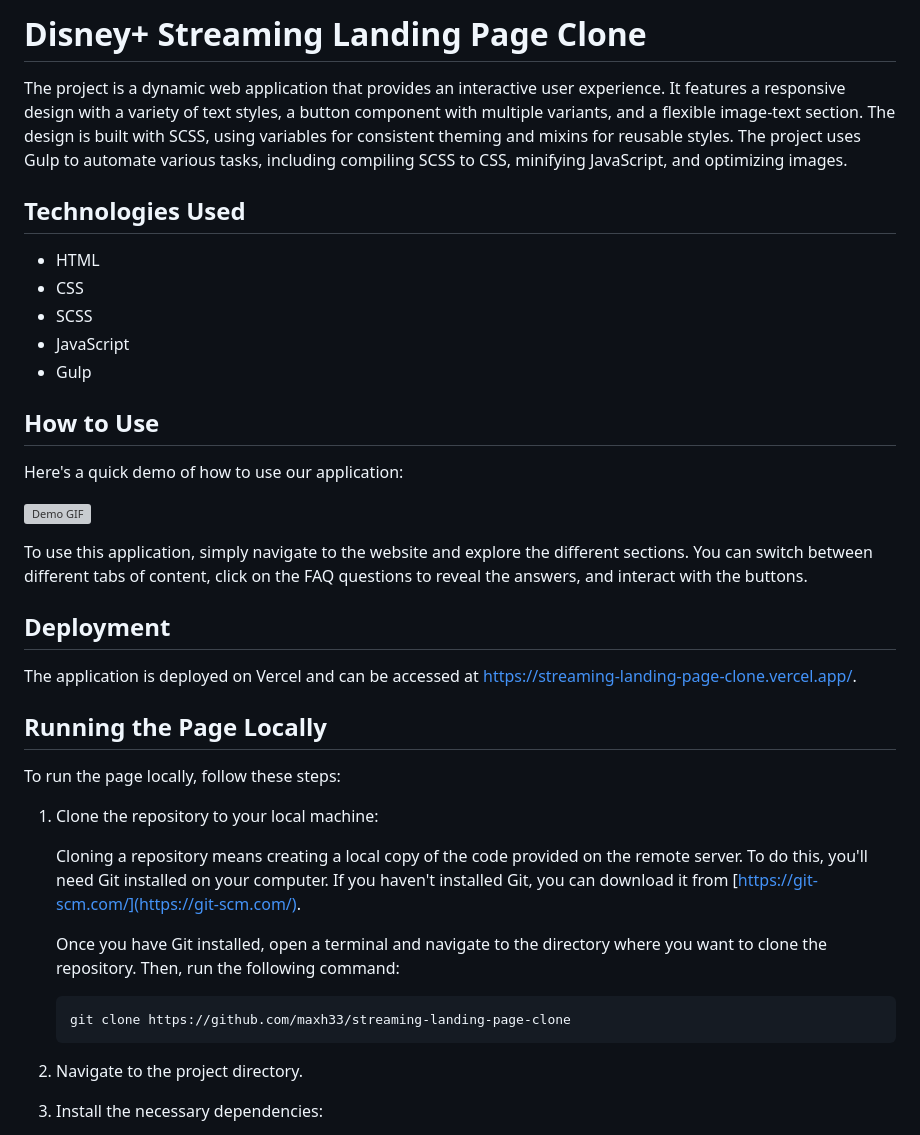
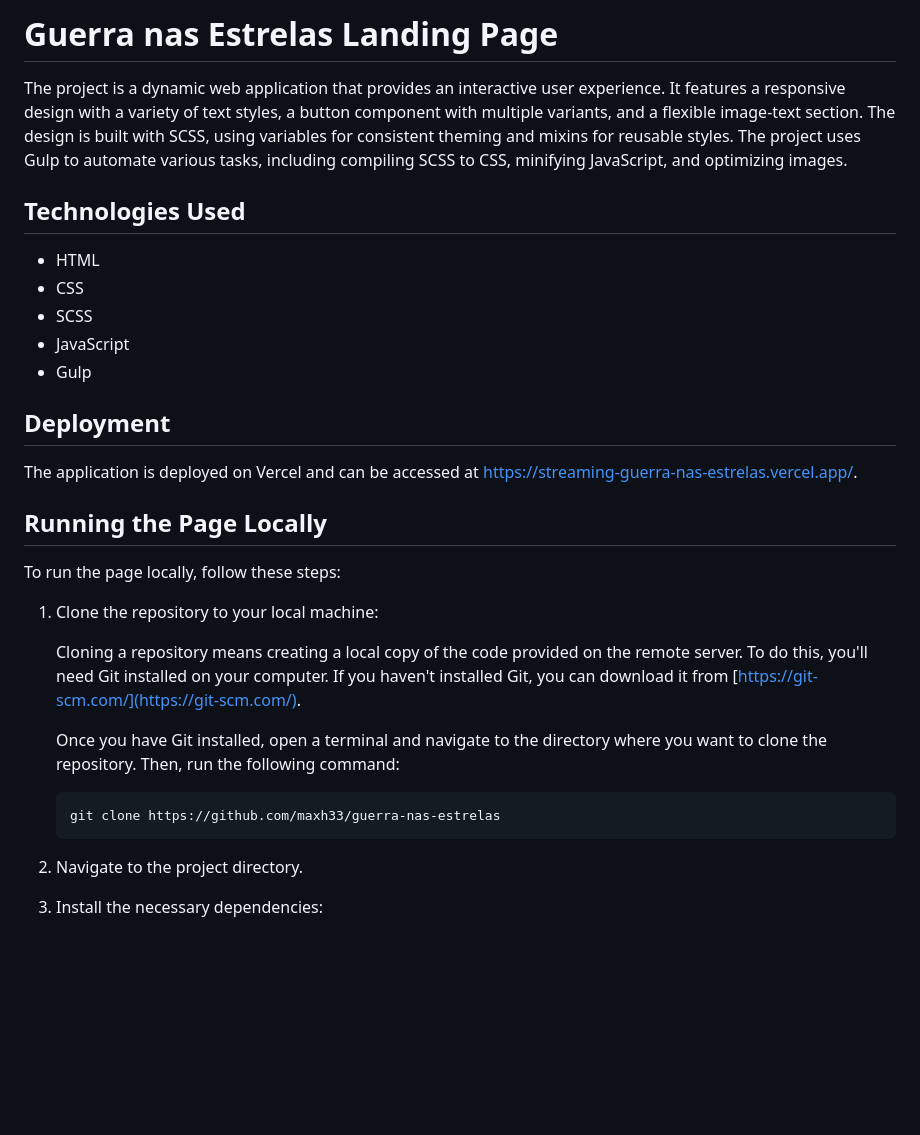
Before and after one commit to maxh33/guerra-nas-estrelas, a Markdown page: README.md, the part around the change. GitHub-like rendering; blank space fills up the shorter version; grey boxes are pictures that could not be loaded.

````diff
--- a/README.md
+++ b/README.md
@@ -1,4 +1,4 @@
-# Disney+ Streaming Landing Page Clone
+# Guerra nas Estrelas Landing Page
 
 The project is a dynamic web application that provides an interactive user experience. It features a responsive design with a variety of text styles, a button component with multiple variants, and a flexible image-text section. The design is built with SCSS, using variables for consistent theming and mixins for reusable styles. The project uses Gulp to automate various tasks, including compiling SCSS to CSS, minifying JavaScript, and optimizing images.
 
@@ -10,18 +10,10 @@ The project is a dynamic web application that provides an interactive user exper
 - JavaScript
 - Gulp
 
-## How to Use
-
-Here's a quick demo of how to use our application:
-
-![Demo GIF](https://github.com/maxh33/streaming-landing-page-clone/blob/main/src/images/streaming-landing-page-clone.gif)
-
-To use this application, simply navigate to the website and explore the different sections. You can switch between different tabs of content, click on the FAQ questions to reveal the answers, and interact with the buttons.
-
 
 ## Deployment
 
-The application is deployed on Vercel and can be accessed at [https://streaming-landing-page-clone.vercel.app/](https://streaming-landing-page-clone.vercel.app/).
+The application is deployed on Vercel and can be accessed at [https://streaming-guerra-nas-estrelas.vercel.app/](https://guerra-nas-estrelas.vercel.app/).
 
 ## Running the Page Locally
 
@@ -34,7 +26,7 @@ To run the page locally, follow these steps:
     Once you have Git installed, open a terminal and navigate to the directory where you want to clone the repository. Then, run the following command:
 
     ```bash
-    git clone https://github.com/maxh33/streaming-landing-page-clone
+    git clone https://github.com/maxh33/guerra-nas-estrelas
     ```
 
 2. Navigate to the project directory.
````
